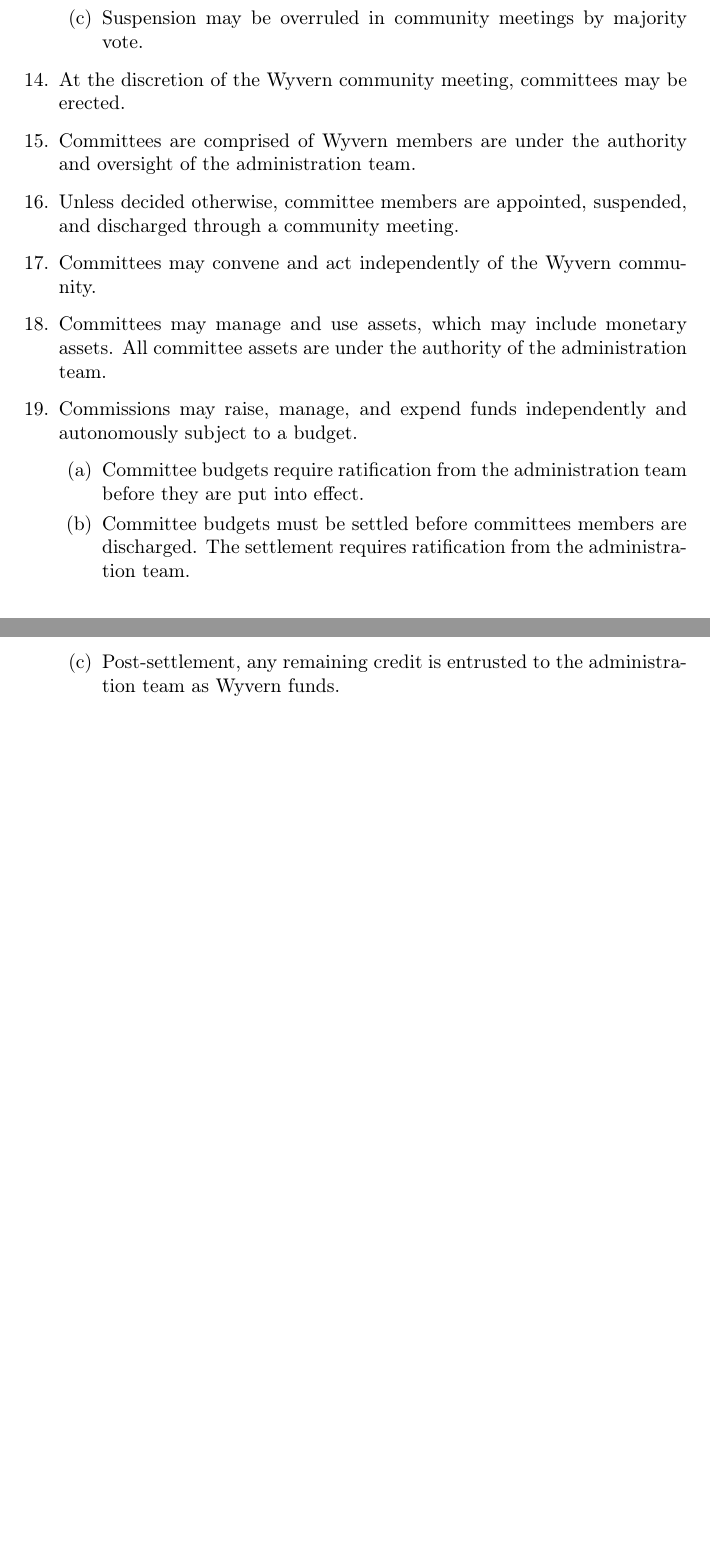
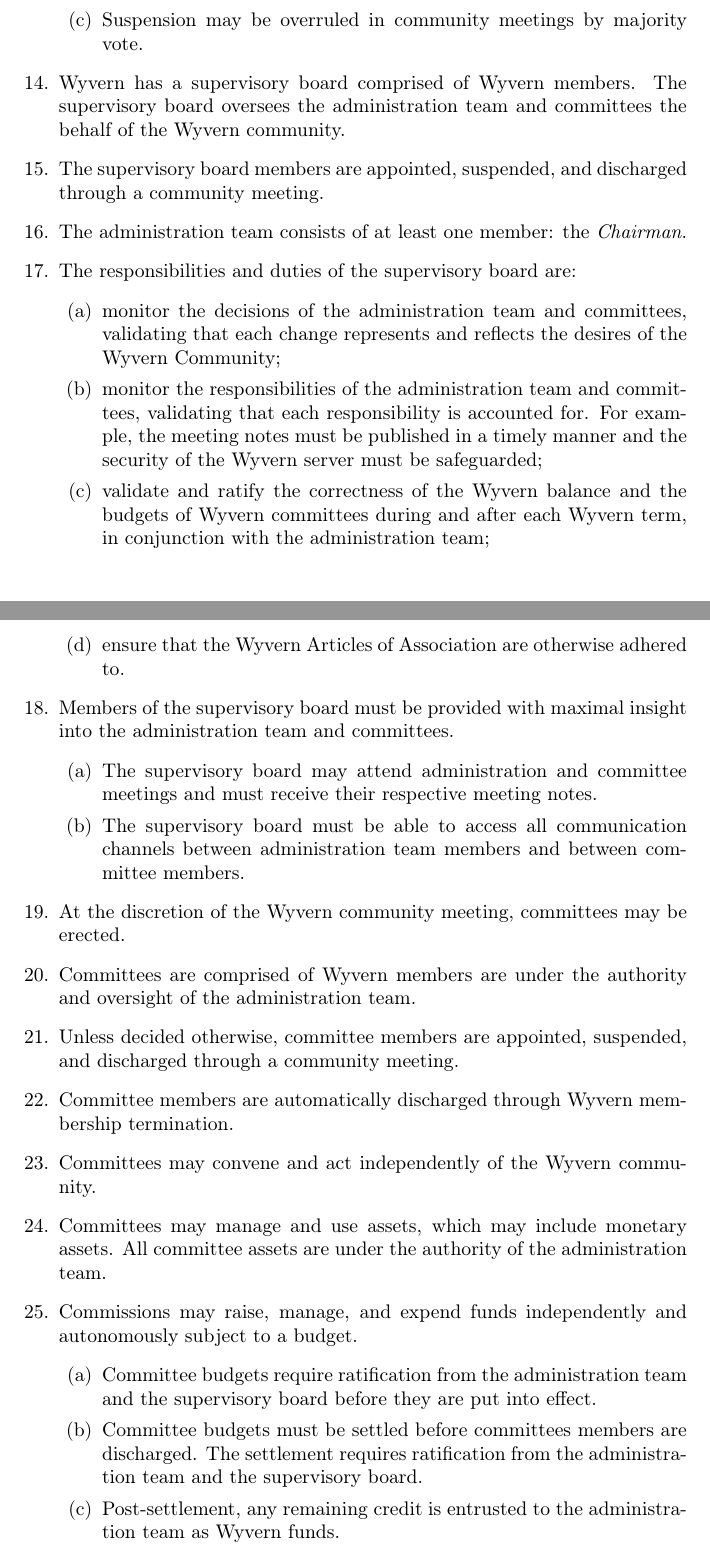
Before and after one commit to Kite1024/Documents, a LaTeX paper (Association/association.tex, which reads Association/section/community.tex): two parts of pages 3 and 4 of 9, joined at a grey line, cut so that both start at the same text, the shorter picture padded with empty space. Compiled offline with pdfLaTeX.

Commit message:
Implement supervisory board

```diff
--- a/Association/section/community.tex
+++ b/Association/section/community.tex
@@ -69,11 +72,43 @@
        \end{enumerate}
     \end{item}
 
+    %
+    % Supervisory Board
+    %
+    \item Wyvern has a supervisory board comprised of Wyvern members. The supervisory board oversees the administration team and committees the behalf of the Wyvern community.
+
+    \item The supervisory board members are appointed, suspended, and discharged through a community meeting.
+
+    \item The administration team consists of at least one member: the \emph{Chairman}.
+
+    \begin{item}
+        The responsibilities and duties of the supervisory board are:
+        \begin{enumerate}
+            \item monitor the decisions of the administration team and committees, validating that each change represents and reflects the desires of the Wyvern Community;
+            \item monitor the responsibilities of the administration team and committees, validating that each responsibility is accounted for. For example, the meeting notes must be published in a timely manner and the security of the Wyvern server must be safeguarded;
+            \item validate and ratify the correctness of the Wyvern balance and the budgets of Wyvern committees during and after each Wyvern term, in conjunction with  the administration team;
+            \item ensure that the Wyvern Articles of Association are otherwise adhered to.
+        \end{enumerate}
+    \end{item}
+
+    \begin{item}
+        Members of the supervisory board must be provided with maximal insight into the administration team and committees.
+        \begin{enumerate}
+            \item The supervisory board may attend administration and committee meetings and must receive their respective meeting notes.
+            \item The supervisory board must be able to access all communication channels between administration team members and between committee members.
+        \end{enumerate}
+    \end{item}
+
+    %
+    % Committees
+    %
     \item At the discretion of the Wyvern community meeting, committees may be erected.
 
     \item Committees are comprised of Wyvern members are under the authority and oversight of the administration team.
 
     \item Unless decided otherwise, committee members are appointed, suspended, and discharged through a community meeting.
+
+    \item Committee members are automatically discharged through Wyvern membership termination.
 
     \item Committees may convene and act independently of the Wyvern community.
 
@@ -82,8 +117,8 @@
     \begin{item}
             Commissions may raise, manage, and expend funds independently and autonomously subject to a budget.
             \begin{enumerate}
-                \item Committee budgets require ratification from the administration team before they are put into effect.
-                \item Committee budgets must be settled before committees members are discharged. The settlement requires ratification from the administration team.
+                \item Committee budgets require ratification from the administration team and the supervisory board before they are put into effect.
+                \item Committee budgets must be settled before committees members are discharged. The settlement requires ratification from the administration team and the supervisory board.
                 \item Post-settlement, any remaining credit is entrusted to the administration team as Wyvern funds.
             \end{enumerate}
     \end{item}
```
Also changed, not shown: Association/association.tex (+1 -1 lines), Association/section/democracy.tex (+2 -2 lines), Association/section/community.tex (3 more changed lines).
